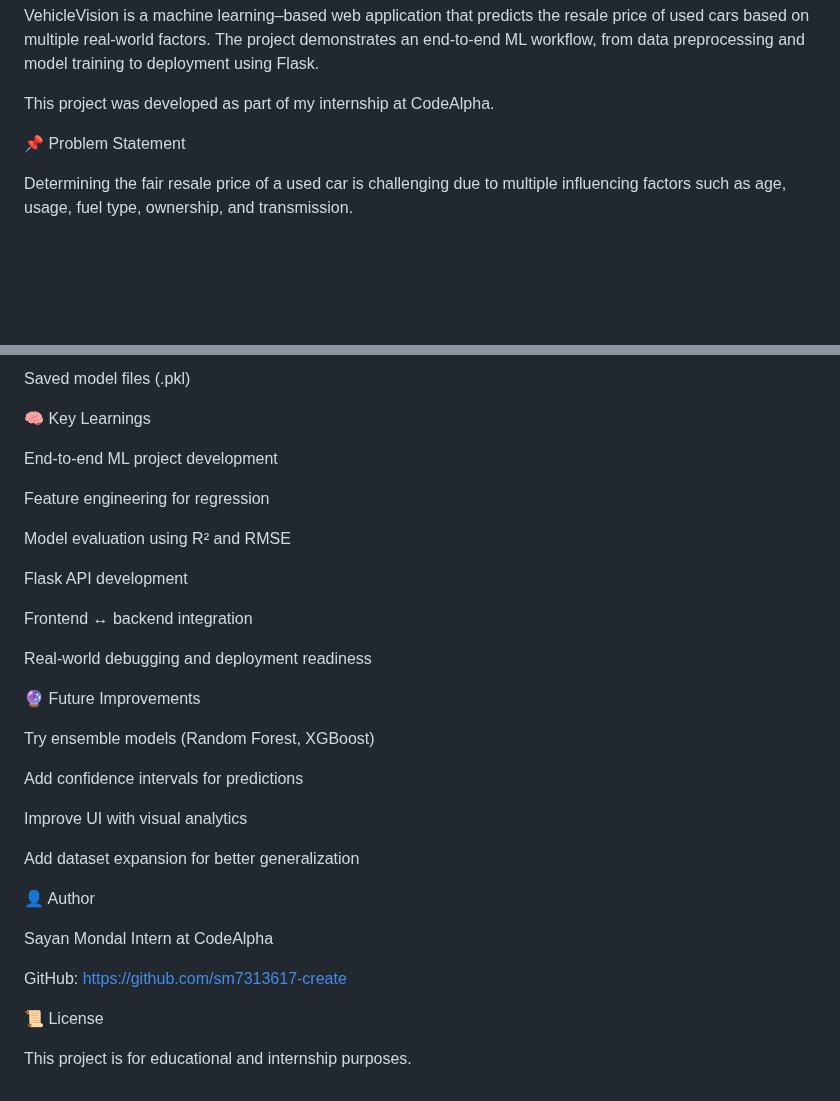
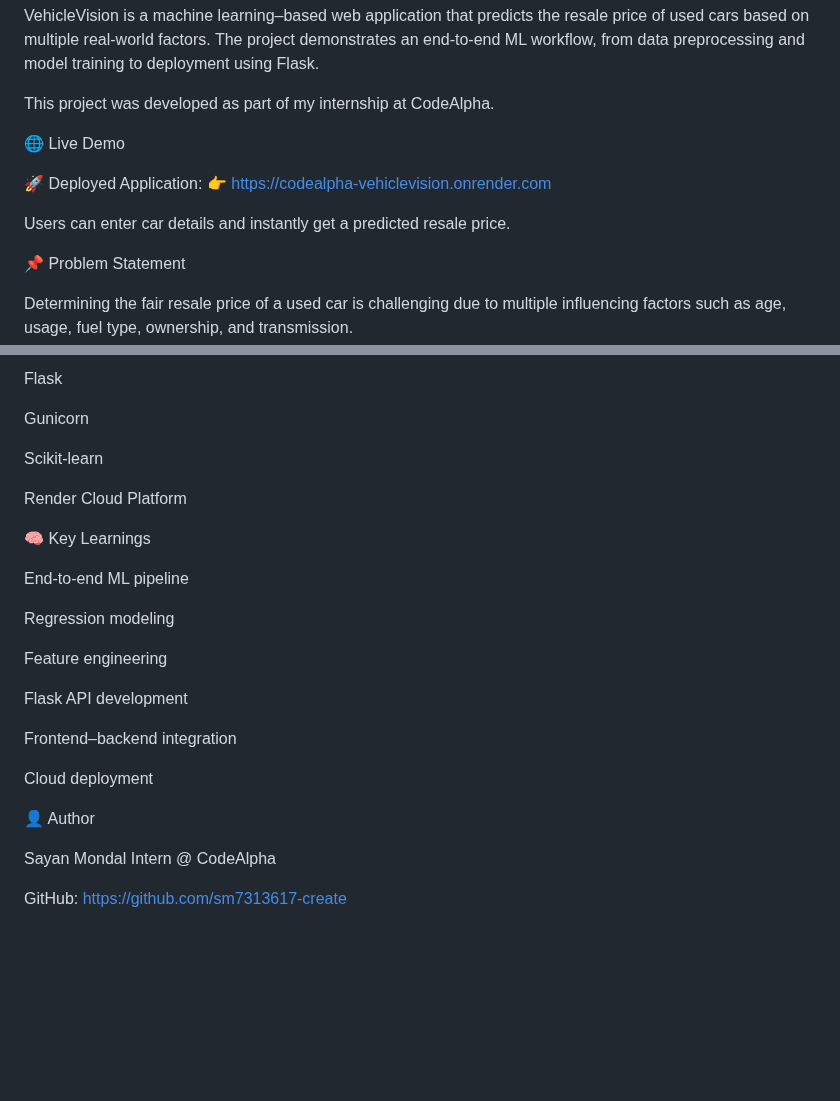
Before and after one commit to sm7313617-create/CodeAlpha_VehicleVision, a Markdown page: README.md, 2 parts joined by grey strips. Drawn GitHub-style; blank space fills up the shorter version.

```diff
--- a/README.md
+++ b/README.md
@@ -4,6 +4,13 @@ VehicleVision is a machine learning–based web application that predicts the re
 The project demonstrates an end-to-end ML workflow, from data preprocessing and model training to deployment using Flask.
 
 This project was developed as part of my internship at CodeAlpha.
+
+🌐 Live Demo
+
+🚀 Deployed Application:
+👉 https://codealpha-vehiclevision.onrender.com
+
+Users can enter car details and instantly get a predicted resale price.
 
 📌 Problem Statement
 
@@ -165,37 +136,29 @@ app.py
 
-Saved model files (.pkl)
+Flask
+
+Gunicorn
+
+Scikit-learn
+
+Render Cloud Platform
 
 🧠 Key Learnings
 
-End-to-end ML project development
+End-to-end ML pipeline
 
-Feature engineering for regression
+Regression modeling
 
-Model evaluation using R² and RMSE
+Feature engineering
 
 Flask API development
 
-Frontend ↔ backend integration
+Frontend–backend integration
 
-Real-world debugging and deployment readiness
-
-🔮 Future Improvements
-
-Try ensemble models (Random Forest, XGBoost)
-
-Add confidence intervals for predictions
-
-Improve UI with visual analytics
-
-Add dataset expansion for better generalization
+Cloud deployment
 
 👤 Author
 
 Sayan Mondal
-Intern at CodeAlpha
+Intern @ CodeAlpha
 
 GitHub: https://github.com/sm7313617-create
-
-📜 License
-
-This project is for educational and internship purposes.
```
Also changed, not shown: other parts of README.md (+24 -60 lines).
